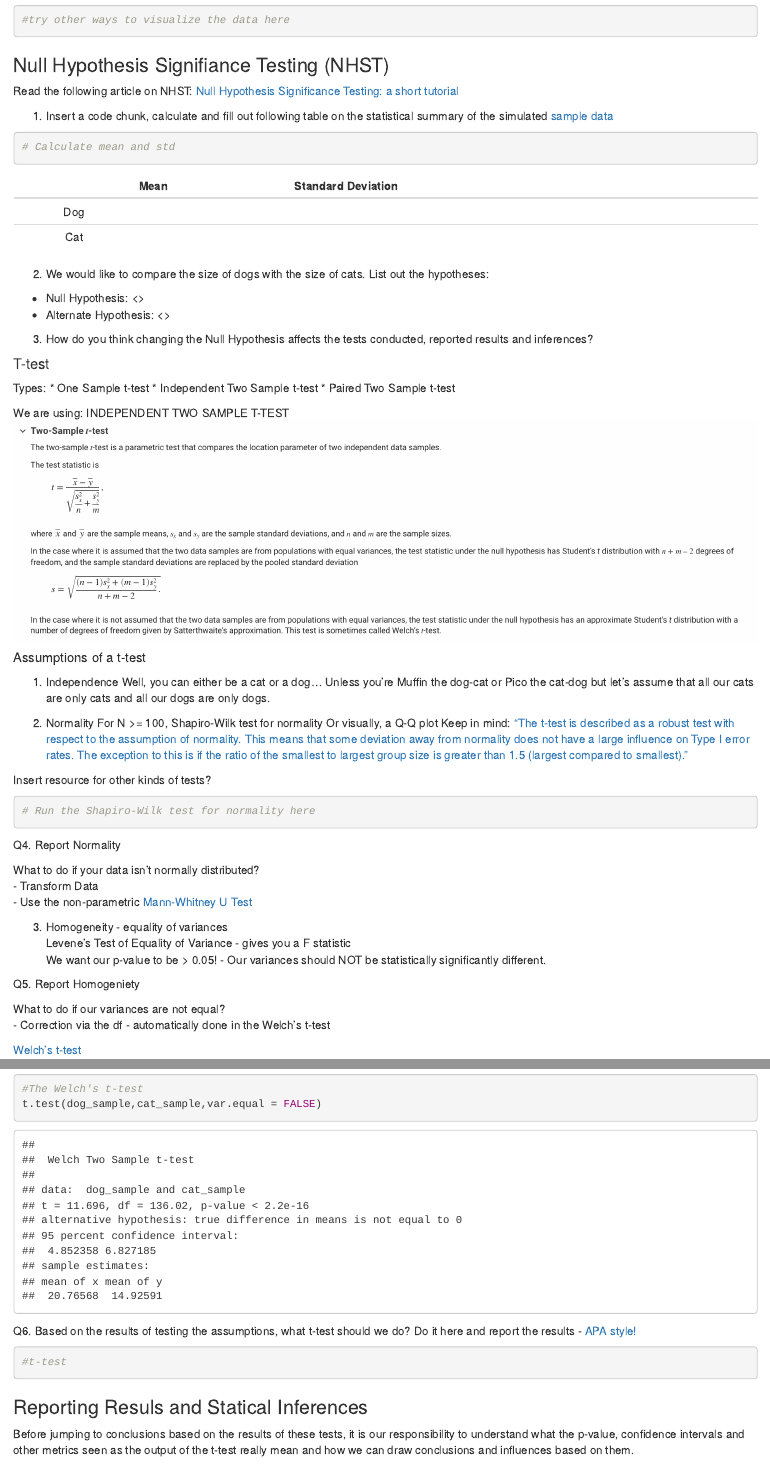
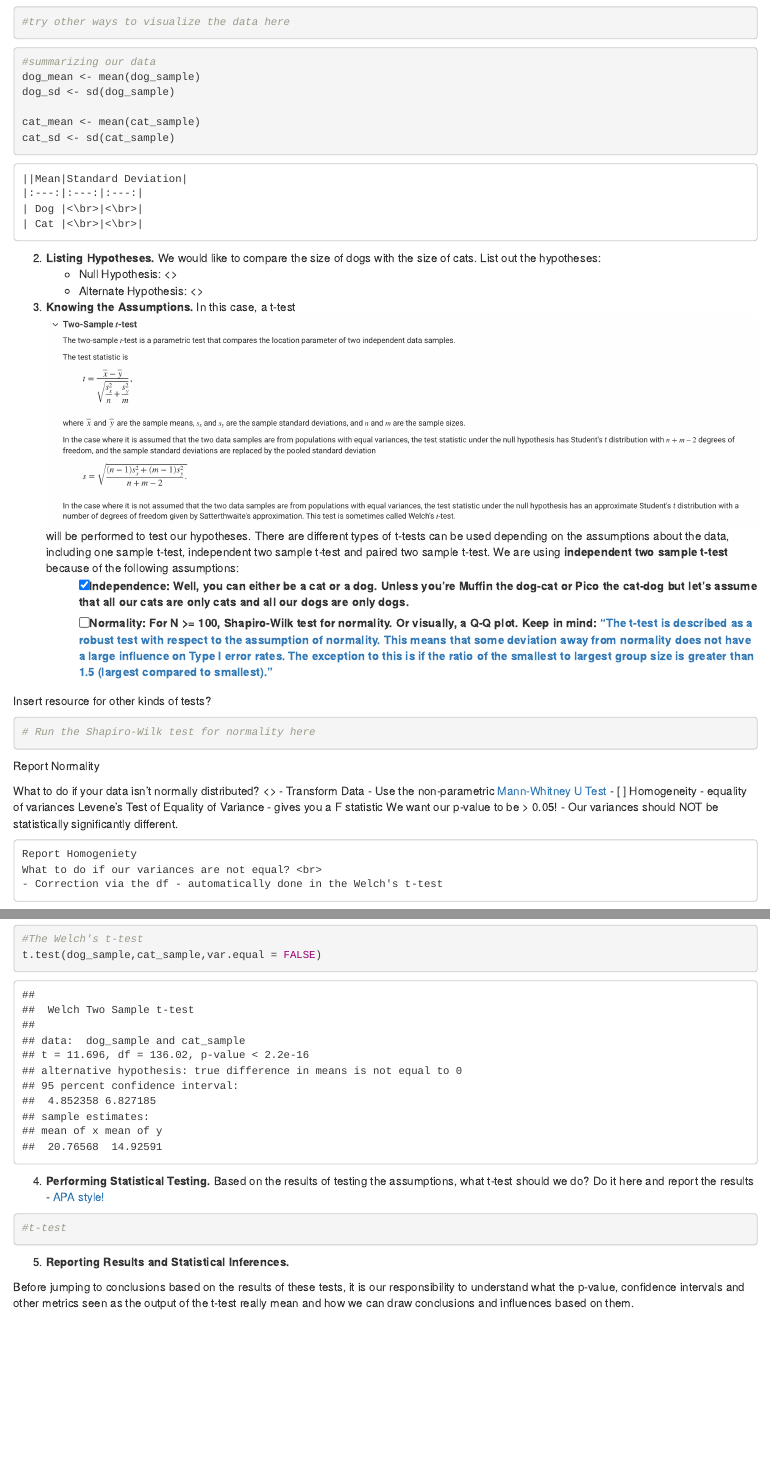
Before and after one commit to yzh191/BCS519, an R Markdown document (Homework_0.Rmd): the page in a window 1100 px wide, from 3230 px down before the commit and from 3200 px down after it, so that both start at the same text, and a second part further down, joined at a grey line. Rendered offline with R 4.5, knitr and Pandoc, with nearby package versions; code that draws random numbers runs with fixed seeds of ours.

Commit message:
a little organization

````diff
--- a/Homework_0.Rmd
+++ b/Homework_0.Rmd
@@ -94,65 +94,45 @@ legend("topright", c("Dogs", "Cats"), col=c("blue", "Orange"), lwd=5)
 
 ```
 
-### Null Hypothesis Signifiance Testing (NHST)
-Read the following article on NHST:
-[Null Hypothesis Significance Testing: a short tutorial](https://www.ncbi.nlm.nih.gov/pmc/articles/PMC5635437/)
+```{r}
+#summarizing our data
+dog_mean <- mean(dog_sample)
+dog_sd <- sd(dog_sample)
 
-1. Insert a code chunk, calculate and fill out following table on the statistical summary of the simulated [sample data](#data)
-```{r}
-# Calculate mean and std
+cat_mean <- mean(cat_sample)
+cat_sd <- sd(cat_sample)
 ```
-||Mean|Standard Deviation|
-|:---:|:---:|:---:|
-| Dog |     |     |
-| Cat |     |     |
+    ||Mean|Standard Deviation|
+    |:---:|:---:|:---:|
+    | Dog |<\br>|<\br>|
+    | Cat |<\br>|<\br>|
 
-2. We would like to compare the size of dogs with the size of cats. List out the hypotheses:
-- Null Hypothesis: <\br>
-- Alternate Hypothesis: <\br>
+2. **Listing Hypotheses.** We would like to compare the size of dogs with the size of cats. List out the hypotheses:
+    * Null Hypothesis: <\br>
+    * Alternate Hypothesis: <\br>
 
-3. How do you think changing the Null Hypothesis affects the tests conducted, reported results and inferences?
+3. **Knowing the Assumptions.** In this case, a t-test ![TFormula](TTtest.png) will be performed to test our hypotheses. There are different types of t-tests can be used depending on the assumptions about the data, including one sample t-test, independent two sample t-test and paired two sample t-test. We are using **independent two sample t-test** because of the following assumptions:
+    - [x] Independence: Well, you can either be a cat or a dog. Unless you're Muffin the dog-cat or Pico the cat-dog but let's assume that all our cats are only cats and all our dogs are only dogs.
+    - [ ] Normality: For N >= 100, Shapiro-Wilk test for normality. Or visually, a Q-Q plot. Keep in mind: ["The t-test is described as a robust test with respect to the assumption of normality. This means that some deviation away from normality does not have a large influence on Type I error rates. The exception to this is if the ratio of the smallest to largest group size is greater than 1.5 (largest compared to smallest)."](https://statistics.laerd.com/statistical-guides/independent-t-test-statistical-guide.php)
 
-#### T-test
-Types:
-* One Sample t-test
-* Independent Two Sample t-test
-* Paired Two Sample t-test
-
-We are using: INDEPENDENT TWO SAMPLE T-TEST
-![T-test Formula](TTtest.png)
-
-##### Assumptions of a t-test
-1. Independence
-Well, you can either be a cat or a dog...
-Unless you're Muffin the dog-cat or Pico the cat-dog but let's assume that all our cats are only cats and all our dogs are only dogs.
-
-2. Normality
-For N >= 100, Shapiro-Wilk test for normality
-Or visually, a Q-Q plot
-Keep in mind: ["The t-test is described as a robust test with respect to the assumption of normality. This means that some deviation away from normality does not have a large influence on Type I error rates. The exception to this is if the ratio of the smallest to largest group size is greater than 1.5 (largest compared to smallest)."](https://statistics.laerd.com/statistical-guides/independent-t-test-statistical-guide.php)
-
-Insert resource for other kinds of tests?
+  Insert resource for other kinds of tests?
 ```{r}
 # Run the Shapiro-Wilk test for normality here
 ```
-Q4. Report Normality
+Report Normality
 
-What to do if your data isn't normally distributed? <br>
-- Transform Data <br>
-- Use the non-parametric [Mann-Whitney U Test](https://www.statisticssolutions.com/free-resources/directory-of-statistical-analyses/mann-whitney-u-test/) <br>
-
-
-3. Homogeneity - equality of variances <br>
-Levene's Test of Equality of Variance - gives you a F statistic <br>
-We want our p-value to be > 0.05! - Our variances should NOT be statistically significantly different. <br>
+What to do if your data isn't normally distributed? <\br>
+- Transform Data
+- Use the non-parametric [Mann-Whitney U Test](https://www.statisticssolutions.com/free-resources/directory-of-statistical-analyses/mann-whitney-u-test/)
+    - [ ] Homogeneity - equality of variances
+    Levene's Test of Equality of Variance - gives you a F statistic
+    We want our p-value to be > 0.05! - Our variances should NOT be statistically significantly different.
 ```{r}
 
 ```
-Q5. Report Homogeniety
-
-What to do if our variances are not equal? <br>
-- Correction via the df - automatically done in the Welch's t-test
+    Report Homogeniety
+    What to do if our variances are not equal? <br>
+    - Correction via the df - automatically done in the Welch's t-test
 
 [Welch's t-test]()
 ```{r}
@@ -164,14 +144,16 @@ t.test(dog_sample,cat_sample,var.equal = FALSE)
 ```
 
 
-Q6. Based on the results of testing the assumptions, what t-test should we do?
+4. **Performing Statistical Testing.** Based on the results of testing the assumptions, what t-test should we do?
 Do it here and report the results - [APA style!](https://www.socscistatistics.com/tutorials/ttest/default.aspx)
 
 ```{r}
 #t-test
 ```
 
-### Reporting Resuls and Statical Inferences
+
+
+5. **Reporting Results and Statistical Inferences.**
 
 Before jumping to conclusions based on the results of these tests, it is our responsibility to understand what the p-value, confidence intervals and other metrics seen as the output of the t-test really mean and how we can draw conclusions and influences based on them.
 
````
Also changed, not shown: Homework_0.html, Homework_0.Rmd (22 more changed lines).
